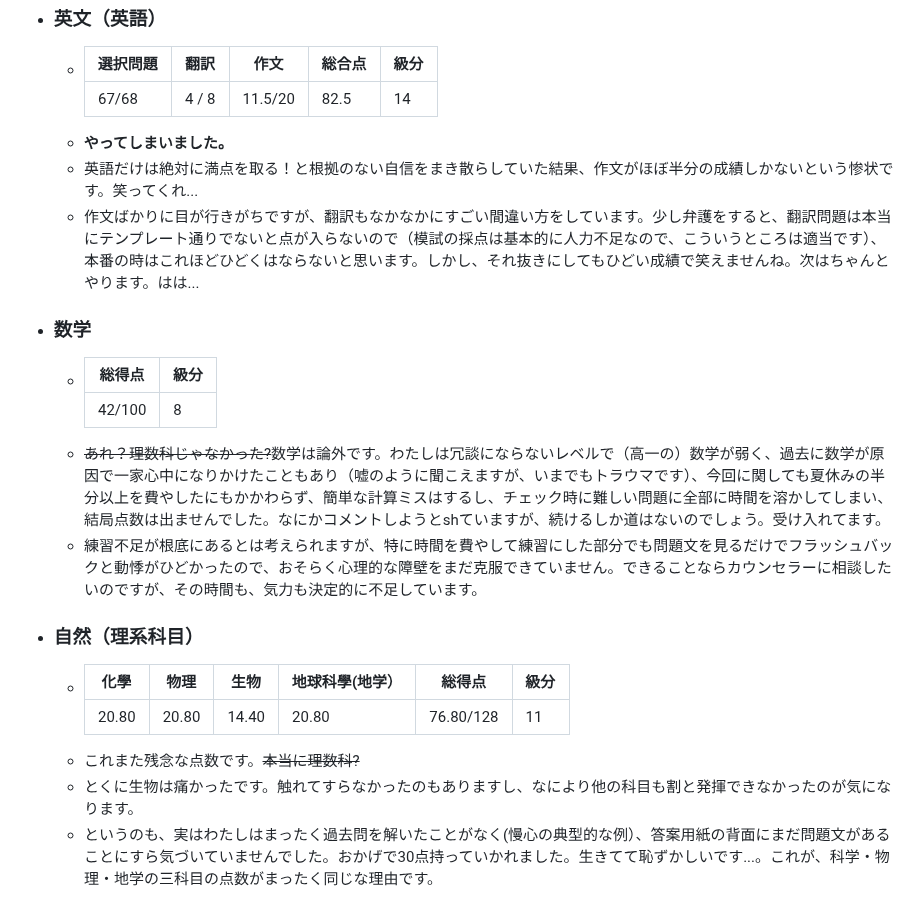
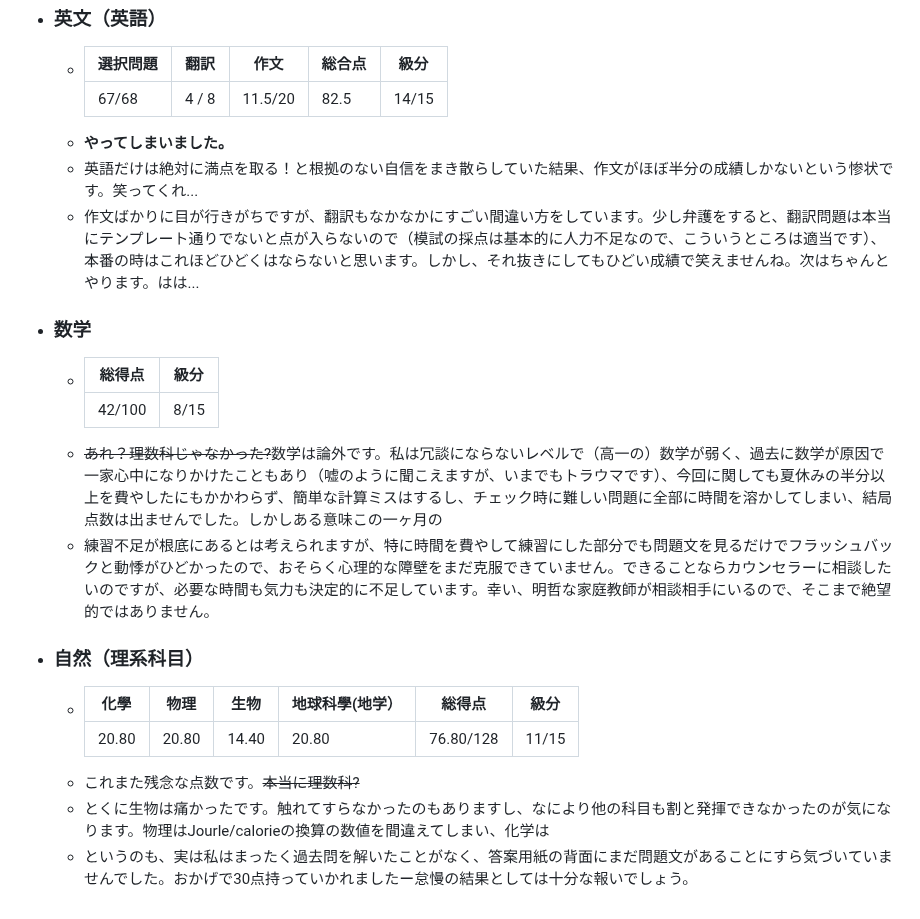
Before and after one commit to Somme4096/website, a Markdown page: pages/大学受験まで100日切ったので中間報告.md, the part around one of its changes. Rendered like a GitHub page.

```diff
--- a/pages/大学受験まで100日切ったので中間報告.md
+++ b/pages/大学受験まで100日切ったので中間報告.md
@@ -75,20 +87,20 @@ date:: 10/10/2025
 - ### 英文（英語）
 	- |選択問題|翻訳|作文|総合点|級分|
 	  |--|--|--|--|--|
-	  |67/68|4 / 8|11.5/20|82.5|14|
+	  |67/68|4 / 8|11.5/20|82.5|14/15|
 	- **やってしまいました。**
 	- 英語だけは絶対に満点を取る！と根拠のない自信をまき散らしていた結果、作文がほぼ半分の成績しかないという惨状です。笑ってくれ...
 	- 作文ばかりに目が行きがちですが、翻訳もなかなかにすごい間違い方をしています。少し弁護をすると、翻訳問題は本当にテンプレート通りでないと点が入らないので（模試の採点は基本的に人力不足なので、こういうところは適当です）、本番の時はこれほどひどくはならないと思います。しかし、それ抜きにしてもひどい成績で笑えませんね。次はちゃんとやります。はは...
 - ### 数学
 	- |総得点|級分|
 	  |--|--|
-	  |42/100|8|
-	- ~~あれ？理数科じゃなかった?~~数学は論外です。わたしは冗談にならないレベルで（高一の）数学が弱く、過去に数学が原因で一家心中になりかけたこともあり（嘘のように聞こえますが、いまでもトラウマです）、今回に関しても夏休みの半分以上を費やしたにもかかわらず、簡単な計算ミスはするし、チェック時に難しい問題に全部に時間を溶かしてしまい、結局点数は出ませんでした。なにかコメントしようとshていますが、続けるしか道はないのでしょう。受け入れてます。
-	- 練習不足が根底にあるとは考えられますが、特に時間を費やして練習にした部分でも問題文を見るだけでフラッシュバックと動悸がひどかったので、おそらく心理的な障壁をまだ克服できていません。できることならカウンセラーに相談したいのですが、その時間も、気力も決定的に不足しています。
+	  |42/100|8/15|
+	- ~~あれ？理数科じゃなかった?~~数学は論外です。私は冗談にならないレベルで（高一の）数学が弱く、過去に数学が原因で一家心中になりかけたこともあり（嘘のように聞こえますが、いまでもトラウマです）、今回に関しても夏休みの半分以上を費やしたにもかかわらず、簡単な計算ミスはするし、チェック時に難しい問題に全部に時間を溶かしてしまい、結局点数は出ませんでした。しかしある意味この一ヶ月の
+	- 練習不足が根底にあるとは考えられますが、特に時間を費やして練習にした部分でも問題文を見るだけでフラッシュバックと動悸がひどかったので、おそらく心理的な障壁をまだ克服できていません。できることならカウンセラーに相談したいのですが、必要な時間も気力も決定的に不足しています。幸い、明哲な家庭教師が相談相手にいるので、そこまで絶望的ではありません。
 - ### 自然（理系科目）
 	- |化學|物理|生物|地球科學(地学）|総得点|級分|
 	  |--|--|--|--|--|--|
-	  |20.80|20.80|14.40|20.80|76.80/128|11|
+	  |20.80|20.80|14.40|20.80|76.80/128|11/15|
 	- これまた残念な点数です。~~本当に理数科?~~
-	- とくに生物は痛かったです。触れてすらなかったのもありますし、なにより他の科目も割と発揮できなかったのが気になります。
-	- というのも、実はわたしはまったく過去問を解いたことがなく(慢心の典型的な例）、答案用紙の背面にまだ問題文があることにすら気づいていませんでした。おかげで30点持っていかれました。生きてて恥ずかしいです...。これが、科学・物理・地学の三科目の点数がまったく同じな理由です。
+	- とくに生物は痛かったです。触れてすらなかったのもありますし、なにより他の科目も割と発揮できなかったのが気になります。物理はJourle/calorieの換算の数値を間違えてしまい、化学は
+	- というのも、実は私はまったく過去問を解いたことがなく、答案用紙の背面にまだ問題文があることにすら気づいていませんでした。おかげで30点持っていかれましたー怠慢の結果としては十分な報いでしょう。
```
Also changed, not shown: other parts of pages/大学受験まで100日切ったので中間報告.md (+78 -66 lines).
